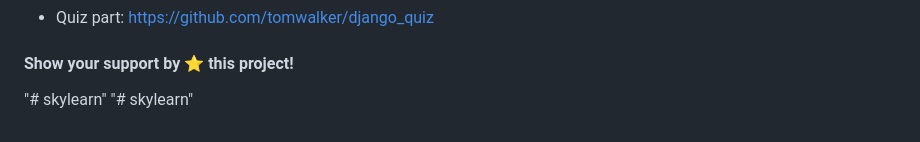
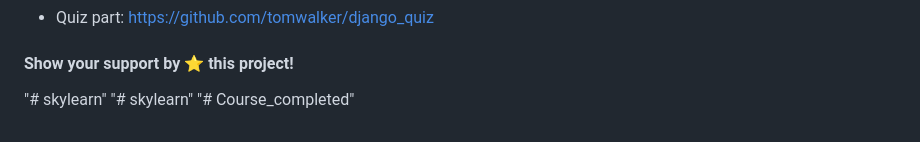
Before and after one commit to vijaypathem2/skylearn, a Markdown page: README.md, the part around the change. Drawn GitHub-style.

```diff
--- a/README.md
+++ b/README.md
@@ -97,3 +97,4 @@ Last but not least, go to this address http://127.0.0.1:8000
 #### Show your support by ⭐️ this project!
 "# skylearn"
 "# skylearn"
+"# Course_completed"
```
